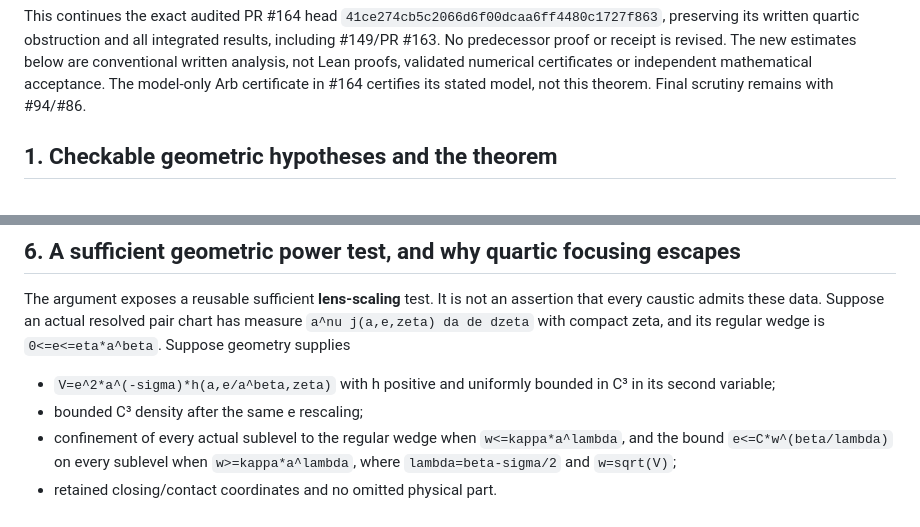
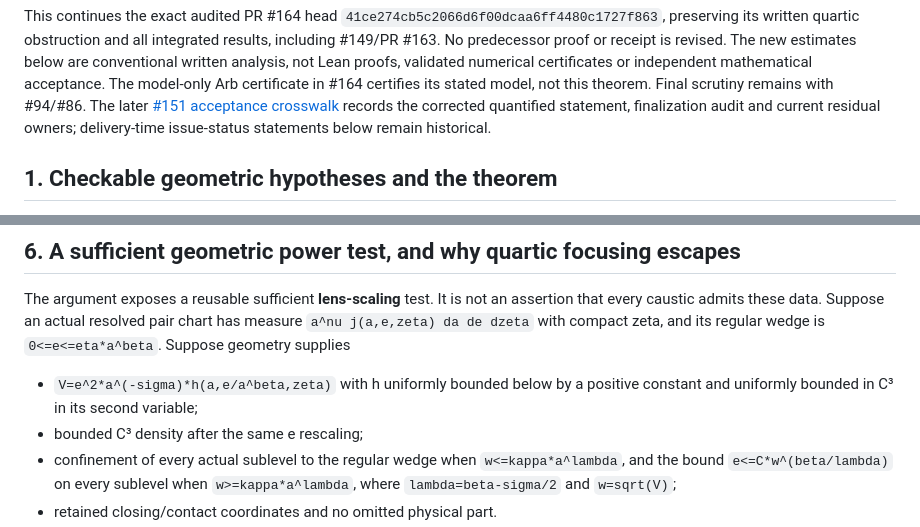
Before and after one commit to q5m-ai/causal-set-emergence, a Markdown page: notes/curved4-corrected-convergence.md, 2 parts joined by grey strips. GitHub-like rendering.

```diff
--- a/notes/curved4-corrected-convergence.md
+++ b/notes/curved4-corrected-convergence.md
@@ -15,6 +15,9 @@ proof or receipt is revised. The new estimates below are conventional written
 analysis, not Lean proofs, validated numerical certificates or independent
 mathematical acceptance. The model-only Arb certificate in #164 certifies its
 stated model, not this theorem. Final scrutiny remains with #94/#86.
+The later [#151 acceptance crosswalk](issue-151-resolution.md) records the
+corrected quantified statement, finalization audit and current residual owners;
+delivery-time issue-status statements below remain historical.
 
 ## 1. Checkable geometric hypotheses and the theorem
 
@@ -417,8 +420,8 @@ an assertion that every caustic admits these data. Suppose an actual resolved
 pair chart has measure `a^nu j(a,e,zeta) da de dzeta` with compact zeta,
 and its regular wedge is `0<=e<=eta*a^beta`. Suppose geometry supplies
 
-- `V=e^2*a^(-sigma)*h(a,e/a^beta,zeta)` with h positive and uniformly
-  bounded in C³ in its second variable;
+- `V=e^2*a^(-sigma)*h(a,e/a^beta,zeta)` with h uniformly bounded below
+  by a positive constant and uniformly bounded in C³ in its second variable;
 - bounded C³ density after the same e rescaling;
 - confinement of every actual sublevel to the regular wedge when
   `w<=kappa*a^lambda`, and the bound `e<=C*w^(beta/lambda)` on every
```
Also changed, not shown: README.md (+10 -0 lines), notes/issue-151-resolution.md (added, +205 -0 lines).
